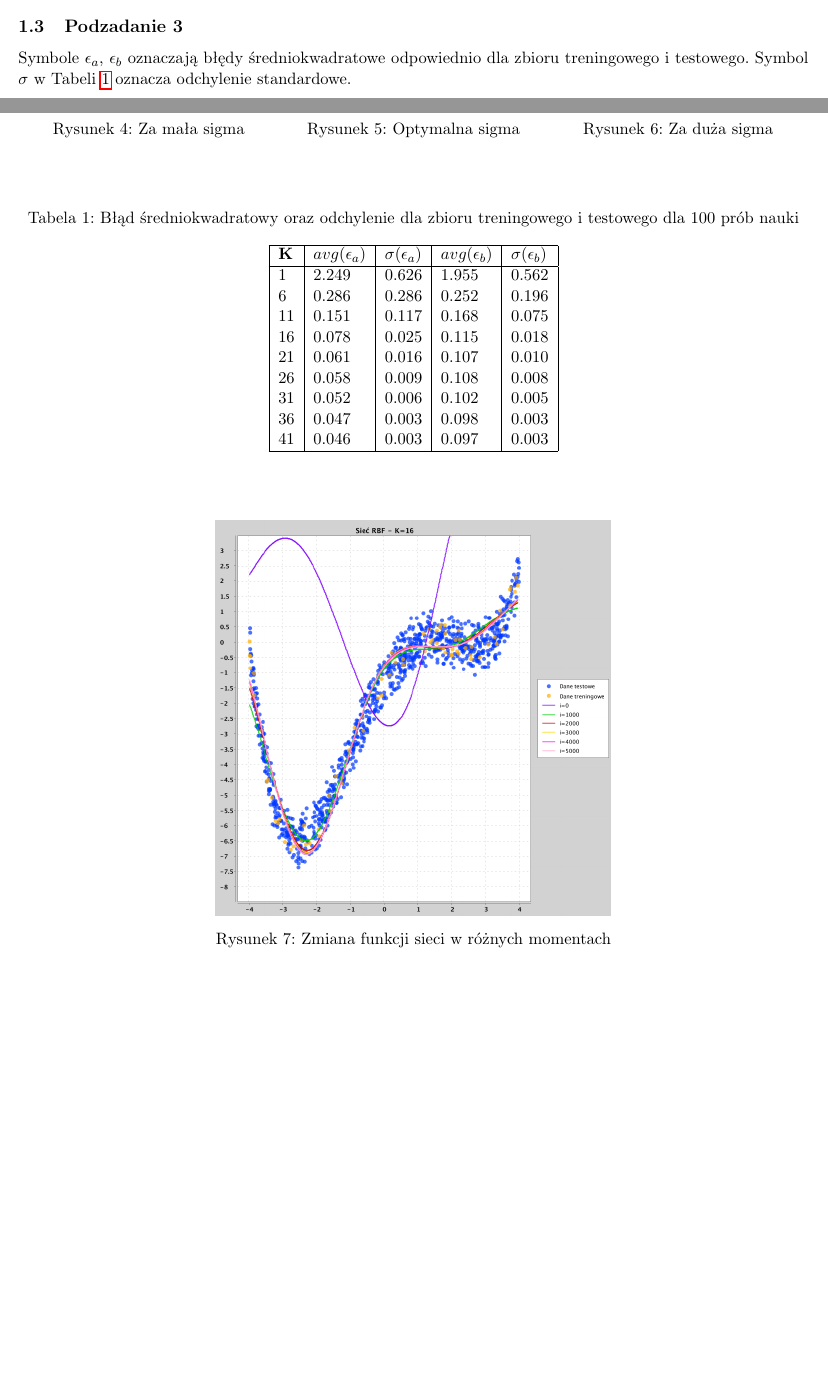
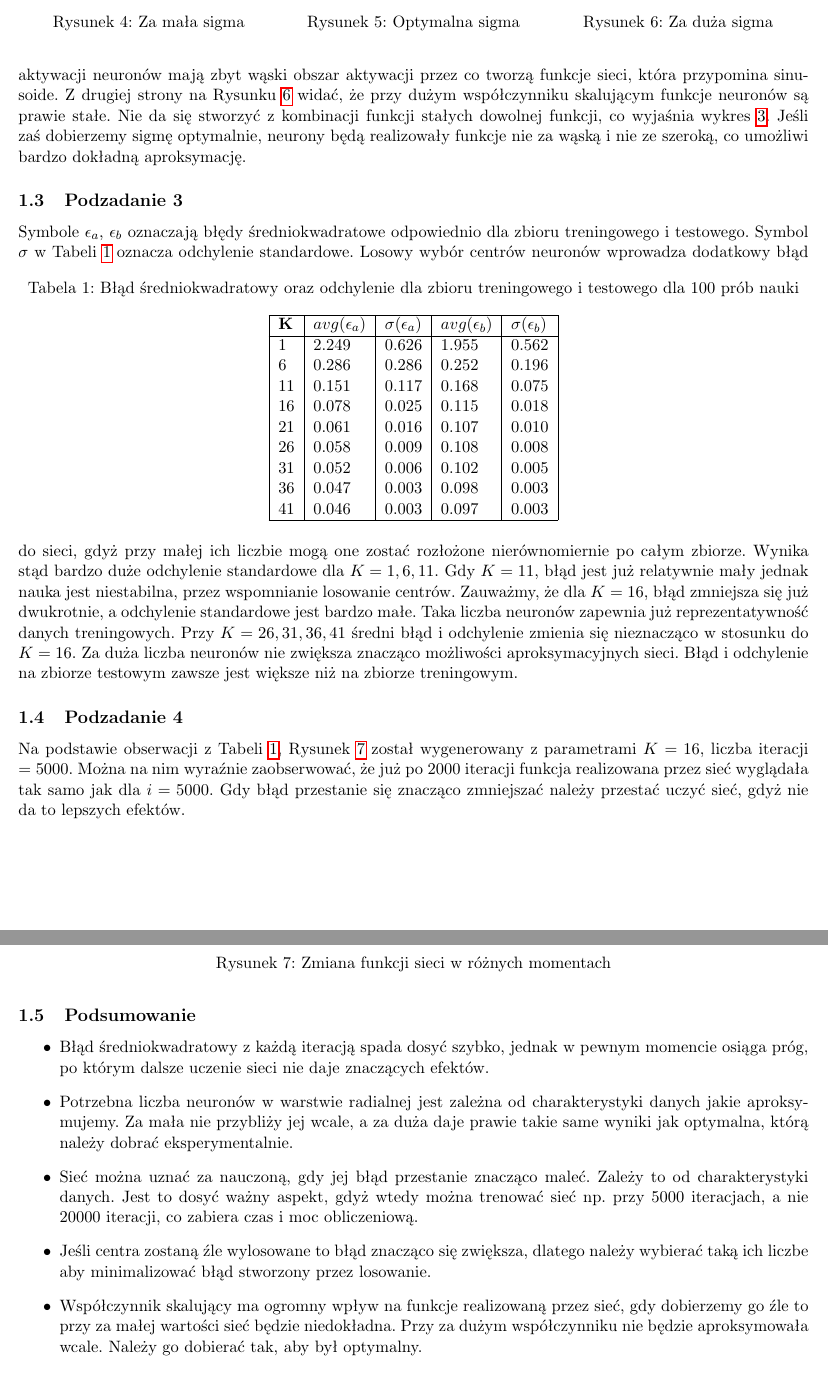
Before and after one commit to th7nder/sd-iad-rbf, a LaTeX document (report/report.tex): two parts of pages 1 and 2 of 2 before the commit and two parts of pages 2 and 3 of 3 after it, joined at a grey line, cut so that both start at the same text, the shorter picture padded with empty space. Compiled offline with pdfLaTeX.

Commit message:
Report task 3 v1

```diff
--- a/report/report.tex
+++ b/report/report.tex
@@ -61,19 +73,24 @@ Czerwone linie reprezentują funkcje pojedynczych neuronów.
   \begin{minipage}{0.33\textwidth}
     \centering
     \includegraphics[width=1\linewidth]{../data/approximation3/2/small.png}
-    \caption{Za mała sigma}
+    \caption{\label{fig:2small}Za mała sigma}
   \end{minipage}
   \begin{minipage}{0.33\textwidth}
     \centering
     \includegraphics[width=1\linewidth]{../data/approximation3/2/optimal.png}
-    \caption{Optymalna sigma}
+    \caption{\label{fig:2optimal}Optymalna sigma}
   \end{minipage}
   \begin{minipage}{0.33\textwidth}
     \centering
     \includegraphics[width=1\linewidth]{../data/approximation3/2/big.png}
-    \caption{Za duża sigma}
+    \caption{\label{fig:2big}Za duża sigma}
   \end{minipage}\hfill
 \end{figure}
+Na podstawie poprzednich wyników wybrano $K=11$. Na Rysunku \ref{fig:2small} widać powód zakłóceń wykrytych na Rysunku \ref{fig:1small}.
+Gdy sigma jest za mała funkcje aktywacji neuronów mają zbyt wąski obszar aktywacji przez co tworzą funkcje sieci, która przypomina sinusoide.
+Z drugiej strony na Rysunku \ref{fig:2big} widać, że przy dużym współczynniku skalującym funkcje neuronów są prawie stałe.
+Nie da się stworzyć z kombinacji funkcji stałych dowolnej funkcji, co wyjaśnia wykres \ref{fig:1big}.
+Jeśli zaś dobierzemy sigmę optymalnie, neurony będą realizowały funkcje nie za wąską i nie ze szeroką, co umożliwi bardzo dokładną aproksymację.
 
 
 \subsection{Podzadanie 3}
@@ -98,15 +115,37 @@ Symbol $\sigma$ w Tabeli \ref{table:approx3} oznacza odchylenie standardowe.
     \hline
   \end{tabular}
 \end{table}
+Losowy wybór centrów neuronów wprowadza dodatkowy błąd do sieci,
+gdyż przy małej ich liczbie mogą one zostać rozłożone nierównomiernie po całym zbiorze.
+Wynika stąd bardzo duże odchylenie standardowe dla $K=1,6,11$.
+Gdy $K=11$, błąd jest już relatywnie mały jednak nauka jest niestabilna, przez wspomnianie losowanie centrów.
+Zauważmy, że dla $K=16$, błąd zmniejsza się już dwukrotnie, a odchylenie standardowe jest bardzo małe.
+Taka liczba neuronów zapewnia już reprezentatywność danych treningowych.
+Przy $K=26,31,36,41$ średni błąd i odchylenie zmienia się nieznacząco w stosunku do $K=16$.
+Za duża liczba neuronów nie zwiększa znacząco możliwości aproksymacyjnych sieci.
+Błąd i odchylenie na zbiorze testowym zawsze jest większe niż na zbiorze treningowym.
 
 \subsection{Podzadanie 4}
 \begin{figure}[!htb]
   \centering
   \begin{minipage}{0.5\textwidth}
     \includegraphics[width=1\linewidth]{../data/approximation3/4/chart.png}
-    \caption{Zmiana funkcji sieci w różnych momentach}
+    \caption{\label{fig:4chart}Zmiana funkcji sieci w różnych momentach}
   \end{minipage}\hfill
 \end{figure}
 
+Na podstawie obserwacji z Tabeli \ref{table:approx3},
+Rysunek \ref{fig:4chart} został wygenerowany z parametrami $K=16$, liczba iteracji $= 5000$.
+Można na nim wyraźnie zaobserwować, że już po $2000$ iteracji funkcja realizowana przez sieć wyglądała tak samo jak dla $i=5000$.
+Gdy błąd przestanie się znacząco zmniejszać należy przestać uczyć sieć, gdyż nie da to lepszych efektów.
+
+\subsection{Podsumowanie}
+\begin{itemize}
+  \item Błąd średniokwadratowy z każdą iteracją spada dosyć szybko, jednak w pewnym momencie osiąga próg, po którym dalsze uczenie sieci nie daje znaczących efektów.
+  \item Potrzebna liczba neuronów w warstwie radialnej jest zależna od charakterystyki danych jakie aproksymujemy. Za mała nie przybliży jej wcale, a za duża daje prawie takie same wyniki jak optymalna, którą należy dobrać eksperymentalnie.
+  \item Sieć można uznać za nauczoną, gdy jej błąd przestanie znacząco maleć. Zależy to od charakterystyki danych. Jest to dosyć ważny aspekt, gdyż wtedy można trenować sieć np. przy 5000 iteracjach, a nie 20000 iteracji, co zabiera czas i moc obliczeniową.
+  \item Jeśli centra zostaną źle wylosowane to błąd znacząco się zwiększa, dlatego należy wybierać taką ich liczbe aby minimalizować błąd stworzony przez losowanie.
+  \item Współczynnik skalujący ma ogromny wpływ na funkcje realizowaną przez sieć, gdy dobierzemy go źle to przy za małej wartości sieć będzie niedokładna. Przy za dużym współczynniku nie będzie aproksymowała wcale. Należy go dobierać tak, aby był optymalny.
+\end{itemize}
 
 \end{document}
```
Also changed, not shown: report/report.pdf, report/report.tex (18 more changed lines).
